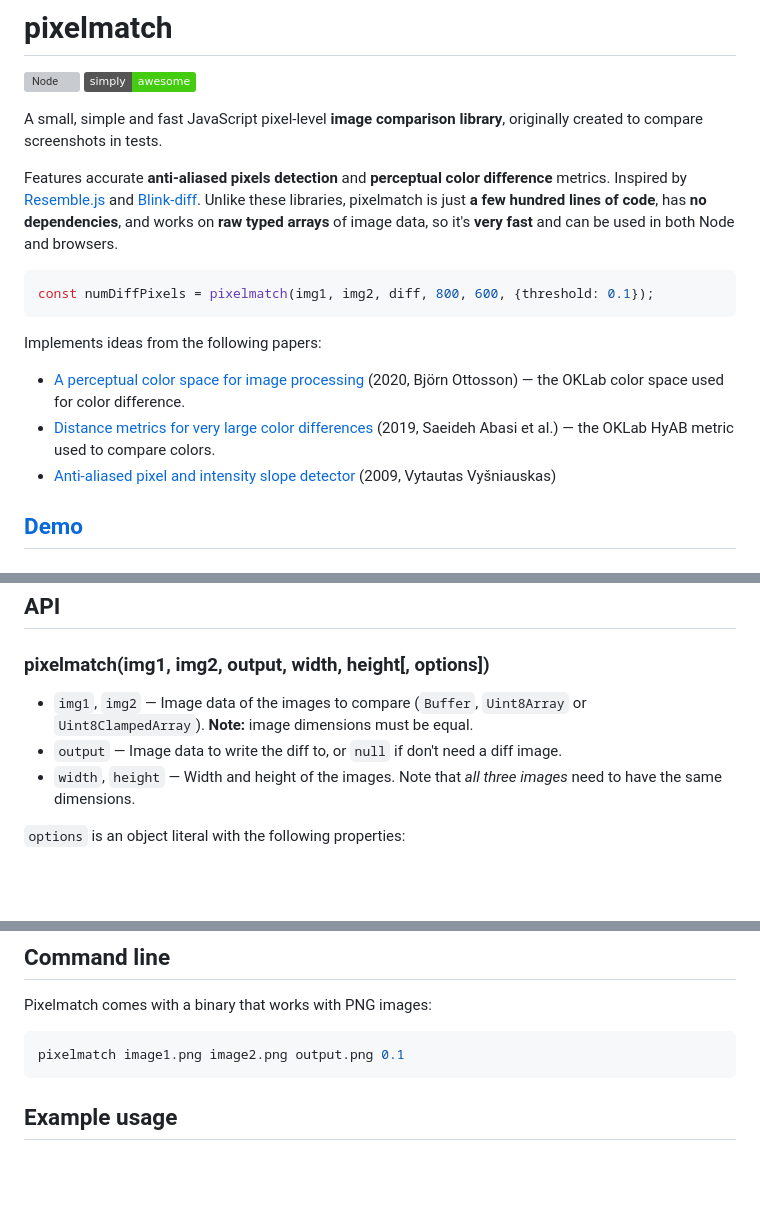
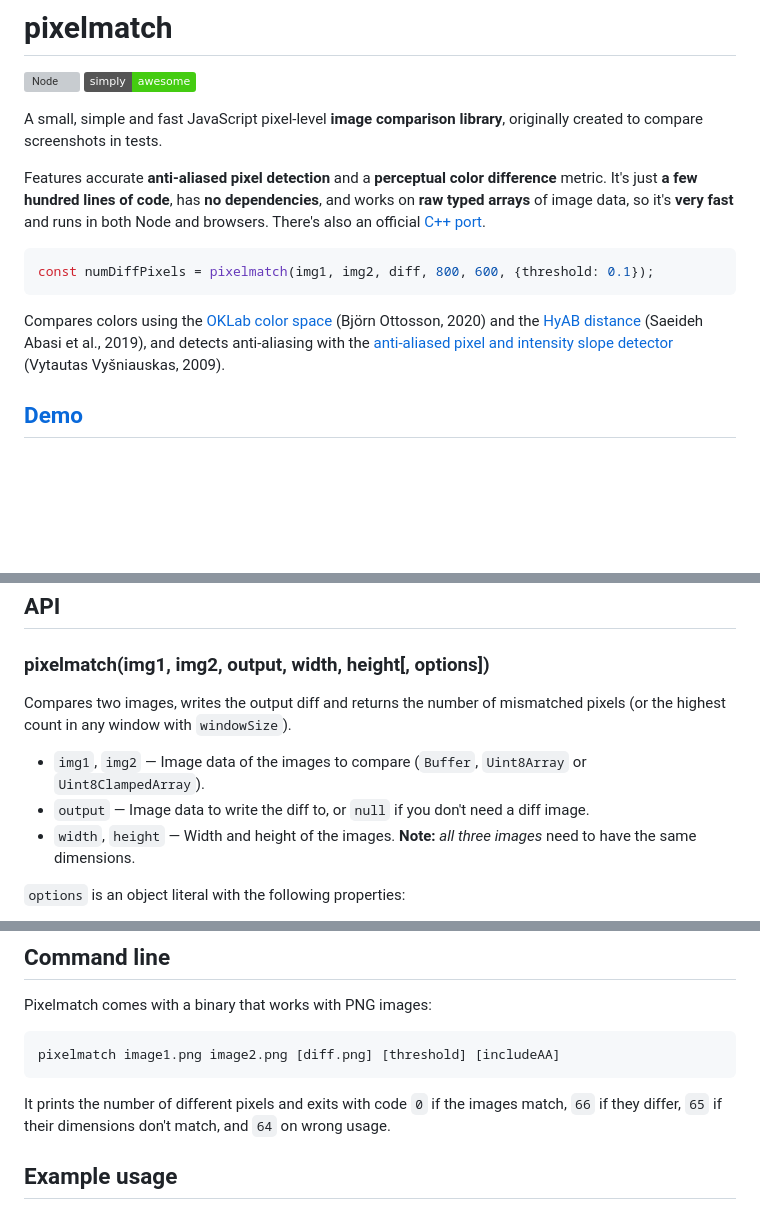
Before and after one commit to mapbox/pixelmatch, a Markdown page: README.md, 3 parts joined by grey strips. GitHub-like rendering; badges without logos; blank space fills up the shorter version; grey boxes are pictures that could not be loaded.

Commit message:
cleanup readme

````diff
--- a/README.md
+++ b/README.md
@@ -6,22 +6,19 @@
 A small, simple and fast JavaScript pixel-level **image comparison library**,
 originally created to compare screenshots in tests.
 
-Features accurate **anti-aliased pixels detection** and **perceptual color difference** metrics.
-Inspired by [Resemble.js](https://github.com/Huddle/Resemble.js)
-and [Blink-diff](https://github.com/yahoo/blink-diff).
-Unlike these libraries, pixelmatch is just **a few hundred lines of code**,
-has **no dependencies**, and works on **raw typed arrays** of image data,
-so it's **very fast** and can be used in both Node and browsers.
+Features accurate **anti-aliased pixel detection** and a **perceptual color difference** metric.
+It's just **a few hundred lines of code**, has **no dependencies**, and works on **raw typed arrays**
+of image data, so it's **very fast** and runs in both Node and browsers.
+There's also an official [C++ port](https://github.com/mapbox/pixelmatch-cpp).
 
 ```js
 const numDiffPixels = pixelmatch(img1, img2, diff, 800, 600, {threshold: 0.1});
 ```
 
-Implements ideas from the following papers:
-
-- [A perceptual color space for image processing](https://bottosson.github.io/posts/oklab/) (2020, Björn Ottosson) — the OKLab color space used for color difference.
-- [Distance metrics for very large color differences](https://onlinelibrary.wiley.com/doi/10.1002/col.22451) (2019, Saeideh Abasi et al.) — the OKLab HyAB metric used to compare colors.
-- [Anti-aliased pixel and intensity slope detector](https://www.researchgate.net/publication/234126755_Anti-aliased_Pixel_and_Intensity_Slope_Detector) (2009, Vytautas Vyšniauskas)
+Compares colors using the [OKLab color space](https://bottosson.github.io/posts/oklab/) (Björn Ottosson, 2020)
+and the [HyAB distance](https://onlinelibrary.wiley.com/doi/10.1002/col.22451) (Saeideh Abasi et al., 2019),
+and detects anti-aliasing with the [anti-aliased pixel and intensity slope detector](https://www.researchgate.net/publication/234126755_Anti-aliased_Pixel_and_Intensity_Slope_Detector)
+(Vytautas Vyšniauskas, 2009).
 
 ## [Demo](https://observablehq.com/@mourner/pixelmatch-demo)
 
@@ -37,9 +34,12 @@ Implements ideas from the following papers:
 
 ### pixelmatch(img1, img2, output, width, height[, options])
 
-- `img1`, `img2` — Image data of the images to compare (`Buffer`, `Uint8Array` or `Uint8ClampedArray`). **Note:** image dimensions must be equal.
-- `output` — Image data to write the diff to, or `null` if don't need a diff image.
-- `width`, `height` — Width and height of the images. Note that _all three images_ need to have the same dimensions.
+Compares two images, writes the output diff and returns the number of mismatched pixels (or the
+highest count in any window with `windowSize`).
+
+- `img1`, `img2` — Image data of the images to compare (`Buffer`, `Uint8Array` or `Uint8ClampedArray`).
+- `output` — Image data to write the diff to, or `null` if you don't need a diff image.
+- `width`, `height` — Width and height of the images. **Note:** _all three images_ need to have the same dimensions.
 
 `options` is an object literal with the following properties:
 
@@ -81,8 +79,11 @@ window. The default `Infinity` makes the window the whole image, which is the to
 Pixelmatch comes with a binary that works with PNG images:
 
 ```bash
-pixelmatch image1.png image2.png output.png 0.1
+pixelmatch image1.png image2.png [diff.png] [threshold] [includeAA]
 ```
+
+It prints the number of different pixels and exits with code `0` if the images match, `66` if they
+differ, `65` if their dimensions don't match, and `64` on wrong usage.
 
 ## Example usage
 
````
Also changed, not shown: other parts of README.md (+4 -6 lines).
